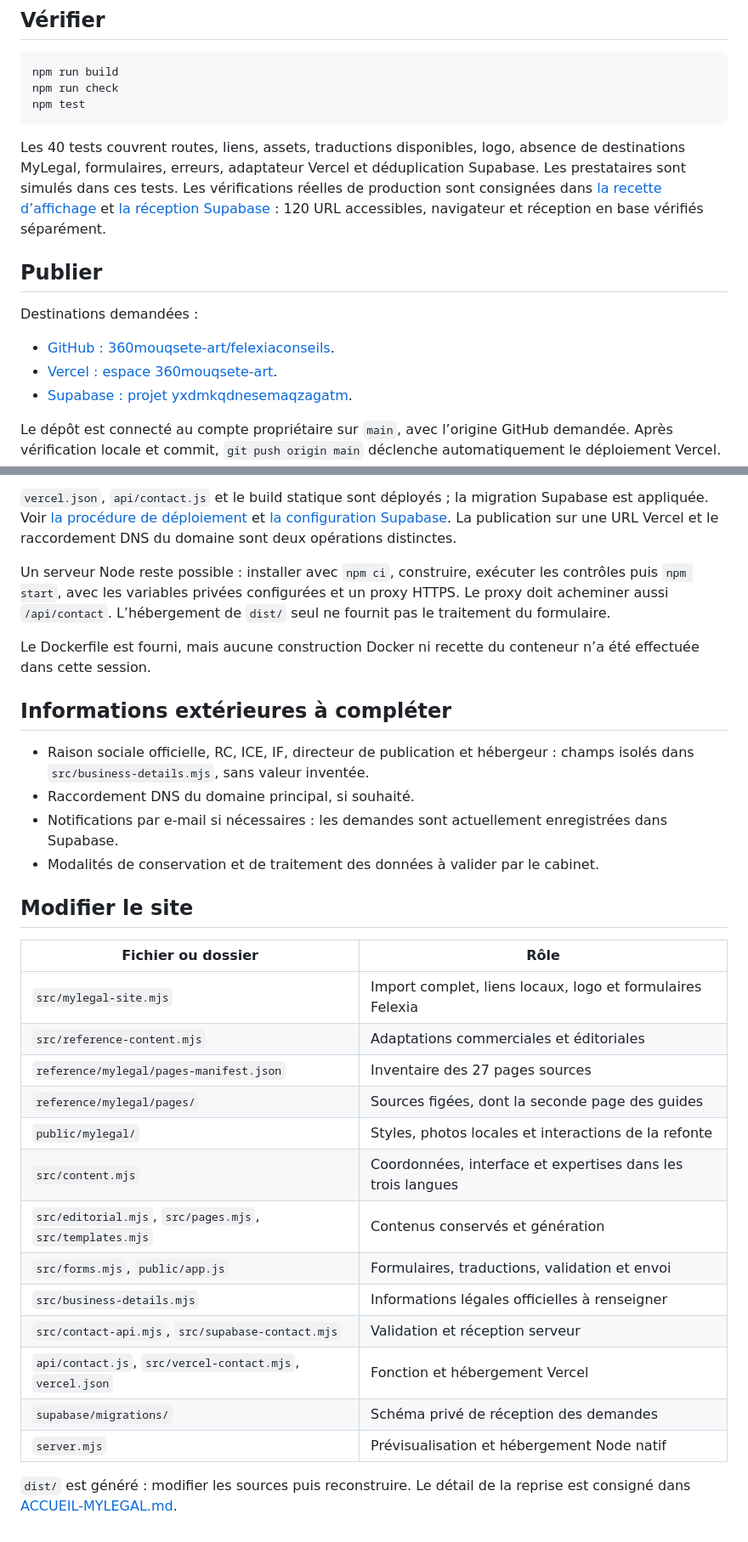
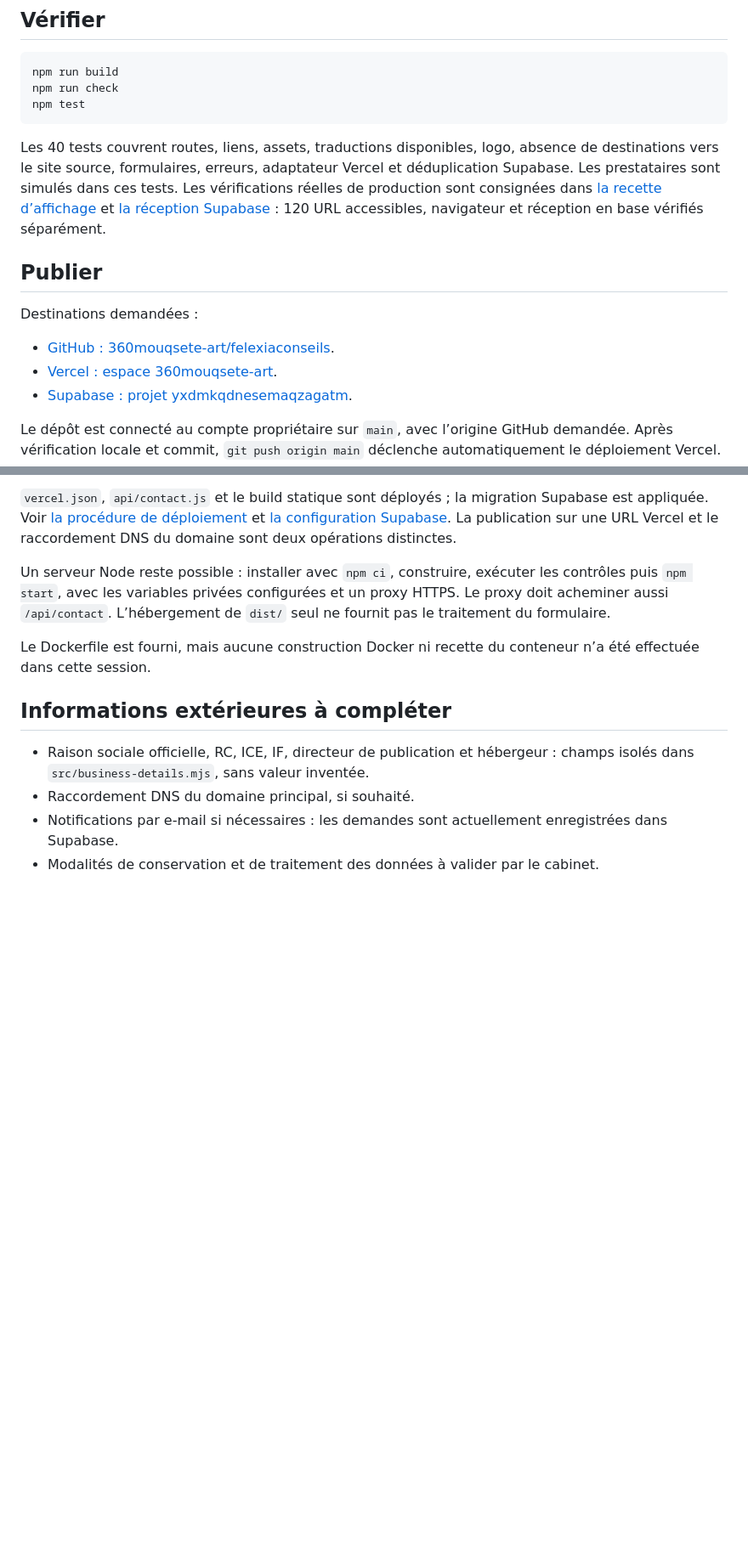
Before and after one commit to 360mouqsete-art/felexiaconseils, a Markdown page: README.md, 2 parts joined by grey strips. Shown at 85% size. GitHub-like rendering; blank space fills up the shorter version.

````diff
--- a/README.md
+++ b/README.md
@@ -70,15 +70,15 @@ npm run check
 npm test
 ```
 
-Les 40 tests couvrent routes, liens, assets, traductions disponibles, logo, absence de destinations MyLegal, formulaires, erreurs, adaptateur Vercel et déduplication Supabase. Les prestataires sont simulés dans ces tests. Les vérifications réelles de production sont consignées dans [la recette d’affichage](docs/RECETTE-AFFICHAGE.md) et [la réception Supabase](docs/SUPABASE.md) : 120 URL accessibles, navigateur et réception en base vérifiés séparément.
+Les 40 tests couvrent routes, liens, assets, traductions disponibles, logo, absence de destinations vers le site source, formulaires, erreurs, adaptateur Vercel et déduplication Supabase. Les prestataires sont simulés dans ces tests. Les vérifications réelles de production sont consignées dans [la recette d’affichage](docs/RECETTE-AFFICHAGE.md) et [la réception Supabase](docs/SUPABASE.md) : 120 URL accessibles, navigateur et réception en base vérifiés séparément.
 
 ## Publier
 
 Destinations demandées :
 
-- [GitHub : 360mouqsete-art/felexiaconseils](https://github.com/360mouqsete-art/felexiaconseils).
-- [Vercel : espace 360mouqsete-art](https://vercel.com/360mouqsete-art).
-- [Supabase : projet yxdmkqdnesemaqzagatm](https://supabase.com/dashboard/project/yxdmkqdnesemaqzagatm).
+* [GitHub : 360mouqsete-art/felexiaconseils](https://github.com/360mouqsete-art/felexiaconseils).
+* [Vercel : espace 360mouqsete-art](https://vercel.com/360mouqsete-art).
+* [Supabase : projet yxdmkqdnesemaqzagatm](https://supabase.com/dashboard/project/yxdmkqdnesemaqzagatm).
 
 Le dépôt est connecté au compte propriétaire sur `main`, avec l’origine GitHub demandée. Après vérification locale et commit, `git push origin main` déclenche automatiquement le déploiement Vercel.
 
@@ -90,27 +90,7 @@ Le Dockerfile est fourni, mais aucune construction Docker ni recette du conteneu
 
 ## Informations extérieures à compléter
 
-- Raison sociale officielle, RC, ICE, IF, directeur de publication et hébergeur : champs isolés dans `src/business-details.mjs`, sans valeur inventée.
-- Raccordement DNS du domaine principal, si souhaité.
-- Notifications par e-mail si nécessaires : les demandes sont actuellement enregistrées dans Supabase.
-- Modalités de conservation et de traitement des données à valider par le cabinet.
-
-## Modifier le site
-
-| Fichier ou dossier | Rôle |
-| --- | --- |
-| `src/mylegal-site.mjs` | Import complet, liens locaux, logo et formulaires Felexia |
-| `src/reference-content.mjs` | Adaptations commerciales et éditoriales |
-| `reference/mylegal/pages-manifest.json` | Inventaire des 27 pages sources |
-| `reference/mylegal/pages/` | Sources figées, dont la seconde page des guides |
-| `public/mylegal/` | Styles, photos locales et interactions de la refonte |
-| `src/content.mjs` | Coordonnées, interface et expertises dans les trois langues |
-| `src/editorial.mjs`, `src/pages.mjs`, `src/templates.mjs` | Contenus conservés et génération |
-| `src/forms.mjs`, `public/app.js` | Formulaires, traductions, validation et envoi |
-| `src/business-details.mjs` | Informations légales officielles à renseigner |
-| `src/contact-api.mjs`, `src/supabase-contact.mjs` | Validation et réception serveur |
-| `api/contact.js`, `src/vercel-contact.mjs`, `vercel.json` | Fonction et hébergement Vercel |
-| `supabase/migrations/` | Schéma privé de réception des demandes |
-| `server.mjs` | Prévisualisation et hébergement Node natif |
-
-`dist/` est généré : modifier les sources puis reconstruire. Le détail de la reprise est consigné dans [ACCUEIL-MYLEGAL.md](docs/ACCUEIL-MYLEGAL.md).
+* Raison sociale officielle, RC, ICE, IF, directeur de publication et hébergeur : champs isolés dans `src/business-details.mjs`, sans valeur inventée.
+* Raccordement DNS du domaine principal, si souhaité.
+* Notifications par e-mail si nécessaires : les demandes sont actuellement enregistrées dans Supabase.
+* Modalités de conservation et de traitement des données à valider par le cabinet.
````
Also changed, not shown: other parts of README.md (+11 -11 lines).
